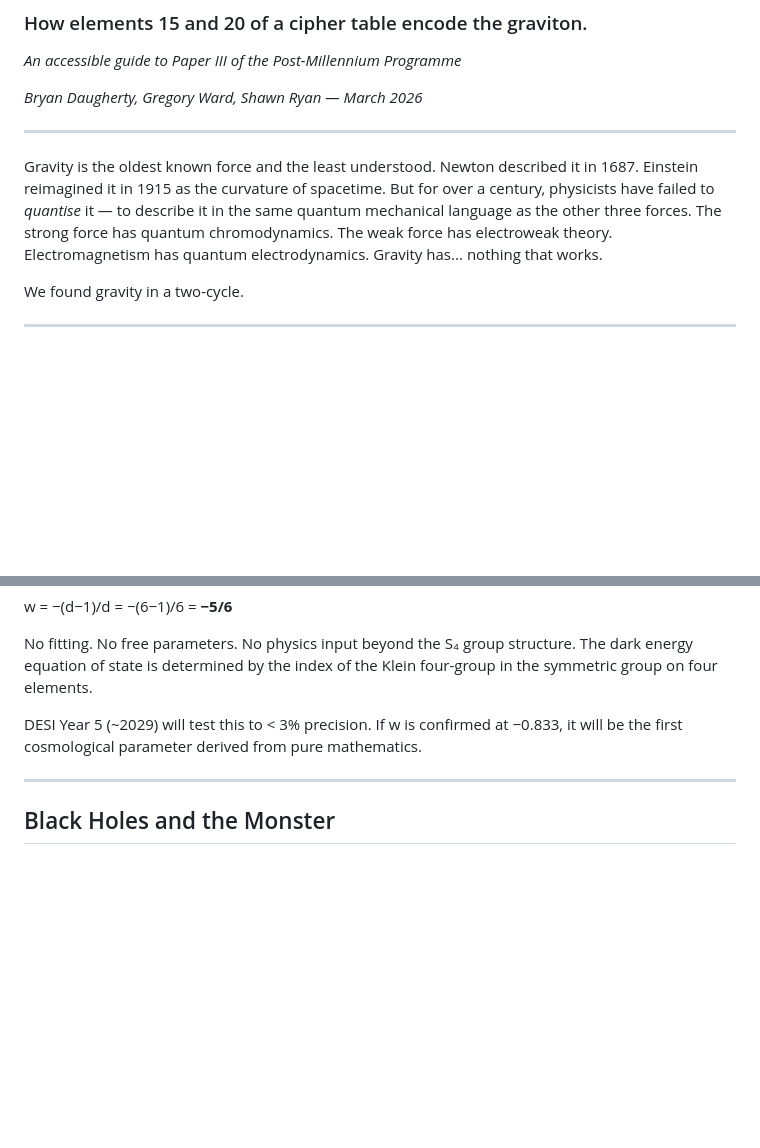
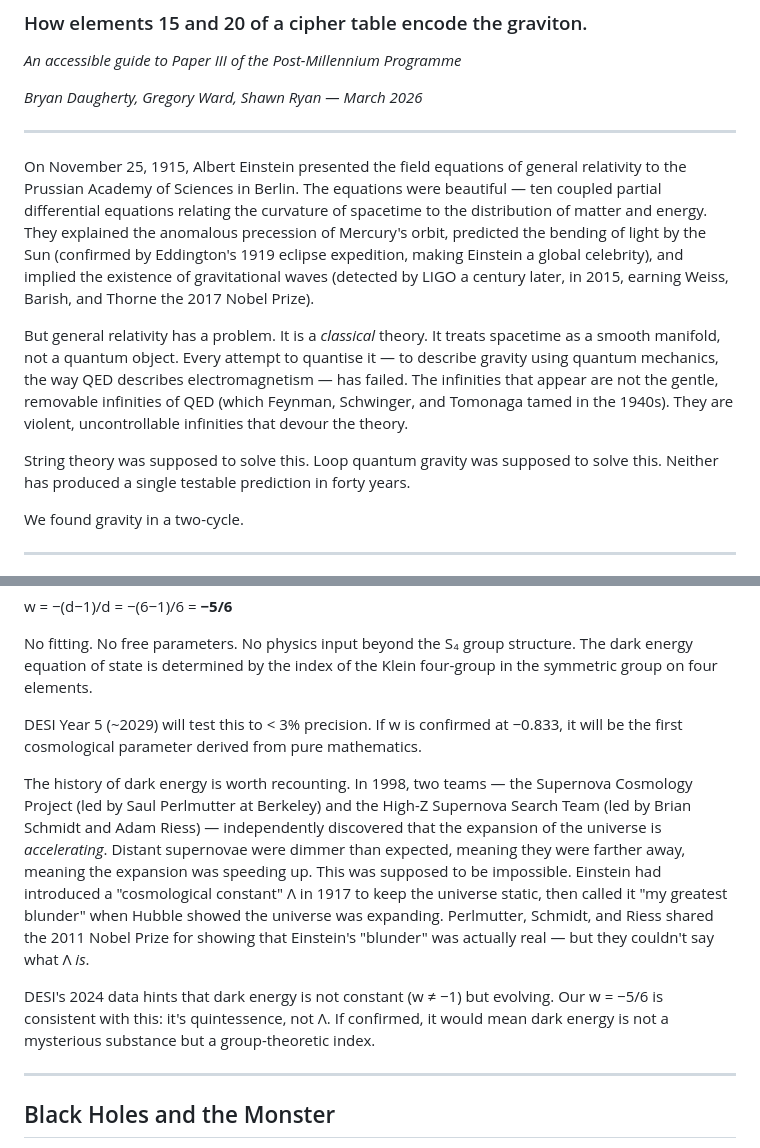
Before and after one commit to OriginNeuralAI/Papers, a Markdown page: essays/06-gravity-from-a-two-cycle.md, 2 parts joined by grey strips. GitHub-like rendering; blank space fills up the shorter version.

```diff
--- a/essays/06-gravity-from-a-two-cycle.md
+++ b/essays/06-gravity-from-a-two-cycle.md
@@ -8,7 +8,11 @@
 
 ---
 
-Gravity is the oldest known force and the least understood. Newton described it in 1687. Einstein reimagined it in 1915 as the curvature of spacetime. But for over a century, physicists have failed to *quantise* it — to describe it in the same quantum mechanical language as the other three forces. The strong force has quantum chromodynamics. The weak force has electroweak theory. Electromagnetism has quantum electrodynamics. Gravity has... nothing that works.
+On November 25, 1915, Albert Einstein presented the field equations of general relativity to the Prussian Academy of Sciences in Berlin. The equations were beautiful — ten coupled partial differential equations relating the curvature of spacetime to the distribution of matter and energy. They explained the anomalous precession of Mercury's orbit, predicted the bending of light by the Sun (confirmed by Eddington's 1919 eclipse expedition, making Einstein a global celebrity), and implied the existence of gravitational waves (detected by LIGO a century later, in 2015, earning Weiss, Barish, and Thorne the 2017 Nobel Prize).
+
+But general relativity has a problem. It is a *classical* theory. It treats spacetime as a smooth manifold, not a quantum object. Every attempt to quantise it — to describe gravity using quantum mechanics, the way QED describes electromagnetism — has failed. The infinities that appear are not the gentle, removable infinities of QED (which Feynman, Schwinger, and Tomonaga tamed in the 1940s). They are violent, uncontrollable infinities that devour the theory.
+
+String theory was supposed to solve this. Loop quantum gravity was supposed to solve this. Neither has produced a single testable prediction in forty years.
 
 We found gravity in a two-cycle.
 
@@ -69,6 +73,10 @@ No fitting. No free parameters. No physics input beyond the S₄ group structure
 
 DESI Year 5 (~2029) will test this to < 3% precision. If w is confirmed at −0.833, it will be the first cosmological parameter derived from pure mathematics.
 
+The history of dark energy is worth recounting. In 1998, two teams — the Supernova Cosmology Project (led by Saul Perlmutter at Berkeley) and the High-Z Supernova Search Team (led by Brian Schmidt and Adam Riess) — independently discovered that the expansion of the universe is *accelerating*. Distant supernovae were dimmer than expected, meaning they were farther away, meaning the expansion was speeding up. This was supposed to be impossible. Einstein had introduced a "cosmological constant" Λ in 1917 to keep the universe static, then called it "my greatest blunder" when Hubble showed the universe was expanding. Perlmutter, Schmidt, and Riess shared the 2011 Nobel Prize for showing that Einstein's "blunder" was actually real — but they couldn't say what Λ *is*.
+
+DESI's 2024 data hints that dark energy is not constant (w ≠ −1) but evolving. Our w = −5/6 is consistent with this: it's quintessence, not Λ. If confirmed, it would mean dark energy is not a mysterious substance but a group-theoretic index.
+
 ---
 
 ## Black Holes and the Monster
```
Also changed, not shown: essays/05-why-time-flows-forward.md (+14 -4 lines), essays/07-the-rational-universe.md (+11 -5 lines).
